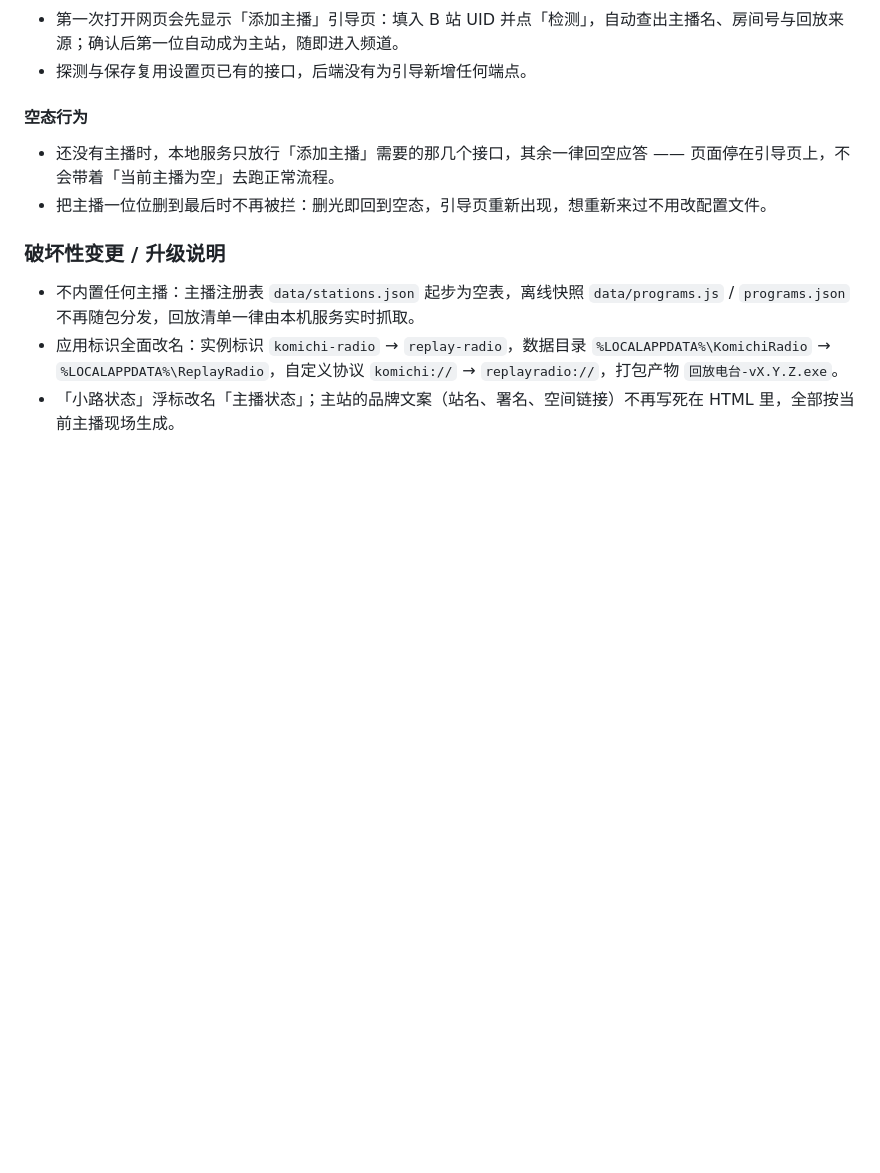
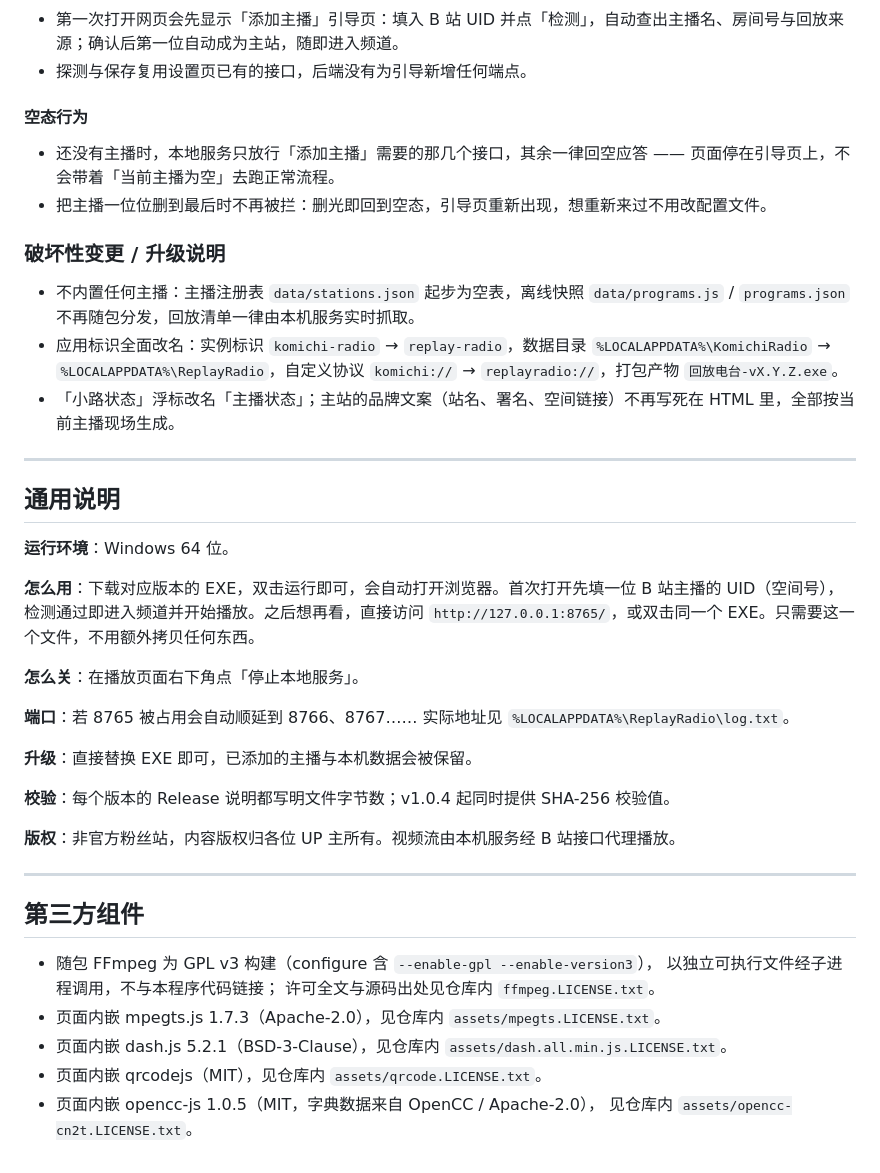
Before and after one commit to DcC176/replay-radio, a Markdown page: CHANGELOG.md, the part around the change. Rendered like a GitHub page; blank space fills up the shorter version.

Commit message:
补充 CHANGELOG 的通用说明与第三方组件小节

```diff
--- a/CHANGELOG.md
+++ b/CHANGELOG.md
@@ -115,3 +115,34 @@ v1.6.3 的平行版本：去掉了全部内置主播与品牌元素，首次打
 - 不内置任何主播：主播注册表 `data/stations.json` 起步为空表，离线快照 `data/programs.js` / `programs.json` 不再随包分发，回放清单一律由本机服务实时抓取。
 - 应用标识全面改名：实例标识 `komichi-radio` → `replay-radio`，数据目录 `%LOCALAPPDATA%\KomichiRadio` → `%LOCALAPPDATA%\ReplayRadio`，自定义协议 `komichi://` → `replayradio://`，打包产物 `回放电台-vX.Y.Z.exe`。
 - 「小路状态」浮标改名「主播状态」；主站的品牌文案（站名、署名、空间链接）不再写死在 HTML 里，全部按当前主播现场生成。
+
+---
+
+## 通用说明
+
+**运行环境**：Windows 64 位。
+
+**怎么用**：下载对应版本的 EXE，双击运行即可，会自动打开浏览器。首次打开先填一位 B 站主播的 UID（空间号），检测通过即进入频道并开始播放。之后想再看，直接访问 `http://127.0.0.1:8765/`，或双击同一个 EXE。只需要这一个文件，不用额外拷贝任何东西。
+
+**怎么关**：在播放页面右下角点「停止本地服务」。
+
+**端口**：若 8765 被占用会自动顺延到 8766、8767…… 实际地址见 `%LOCALAPPDATA%\ReplayRadio\log.txt`。
+
+**升级**：直接替换 EXE 即可，已添加的主播与本机数据会被保留。
+
+**校验**：每个版本的 Release 说明都写明文件字节数；v1.0.4 起同时提供 SHA-256 校验值。
+
+**版权**：非官方粉丝站，内容版权归各位 UP 主所有。视频流由本机服务经 B 站接口代理播放。
+
+---
+
+## 第三方组件
+
+- 随包 FFmpeg 为 GPL v3 构建（configure 含 `--enable-gpl --enable-version3`），
+  以独立可执行文件经子进程调用，不与本程序代码链接；
+  许可全文与源码出处见仓库内 `ffmpeg.LICENSE.txt`。
+- 页面内嵌 mpegts.js 1.7.3（Apache-2.0），见仓库内 `assets/mpegts.LICENSE.txt`。
+- 页面内嵌 dash.js 5.2.1（BSD-3-Clause），见仓库内 `assets/dash.all.min.js.LICENSE.txt`。
+- 页面内嵌 qrcodejs（MIT），见仓库内 `assets/qrcode.LICENSE.txt`。
+- 页面内嵌 opencc-js 1.0.5（MIT，字典数据来自 OpenCC / Apache-2.0），
+  见仓库内 `assets/opencc-cn2t.LICENSE.txt`。
```
